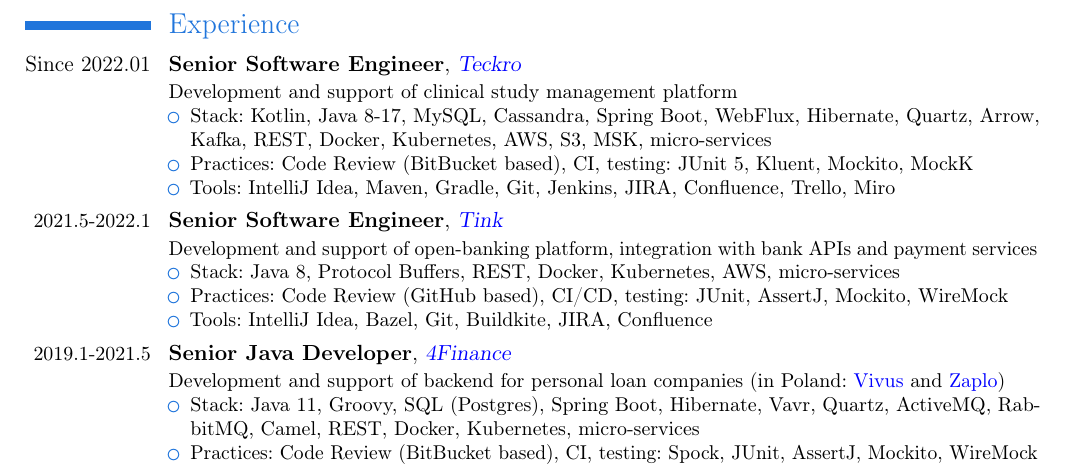
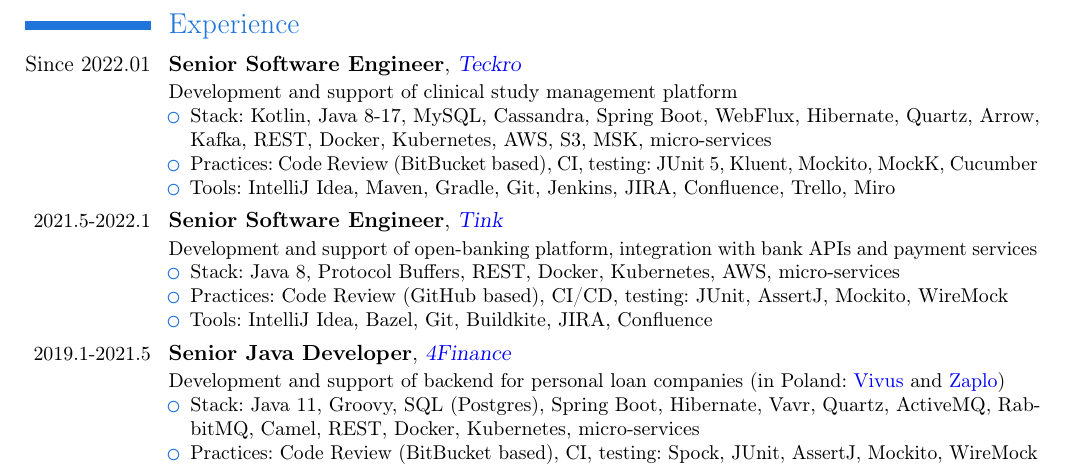
Before and after one commit to sjaranowski/cv, a LaTeX CV (sjaranowski.tex): part of the page, cut so that both start at the same text. Compiled offline with pdfLaTeX.

Commit message:
docs(experience): update teckro tech stack

```diff
--- a/sjaranowski.tex
+++ b/sjaranowski.tex
@@ -64,7 +64,7 @@
   Development and support of clinical study management platform
   \begin{itemize}
   \item Stack: Kotlin, Java 8-17, MySQL, Cassandra, Spring Boot, WebFlux, Hibernate, Quartz, Arrow, Kafka, REST, Docker, Kubernetes, AWS, S3, MSK, micro-services
-  \item Practices: Code Review (BitBucket based), CI, testing: JUnit 5, Kluent, Mockito, MockK
+  \item Practices: Code Review (BitBucket based), CI, testing: JUnit 5, Kluent, Mockito, MockK, Cucumber
   \item Tools: IntelliJ Idea, Maven, Gradle, Git, Jenkins, JIRA, Confluence, Trello, Miro
   \end{itemize}
 }
```
